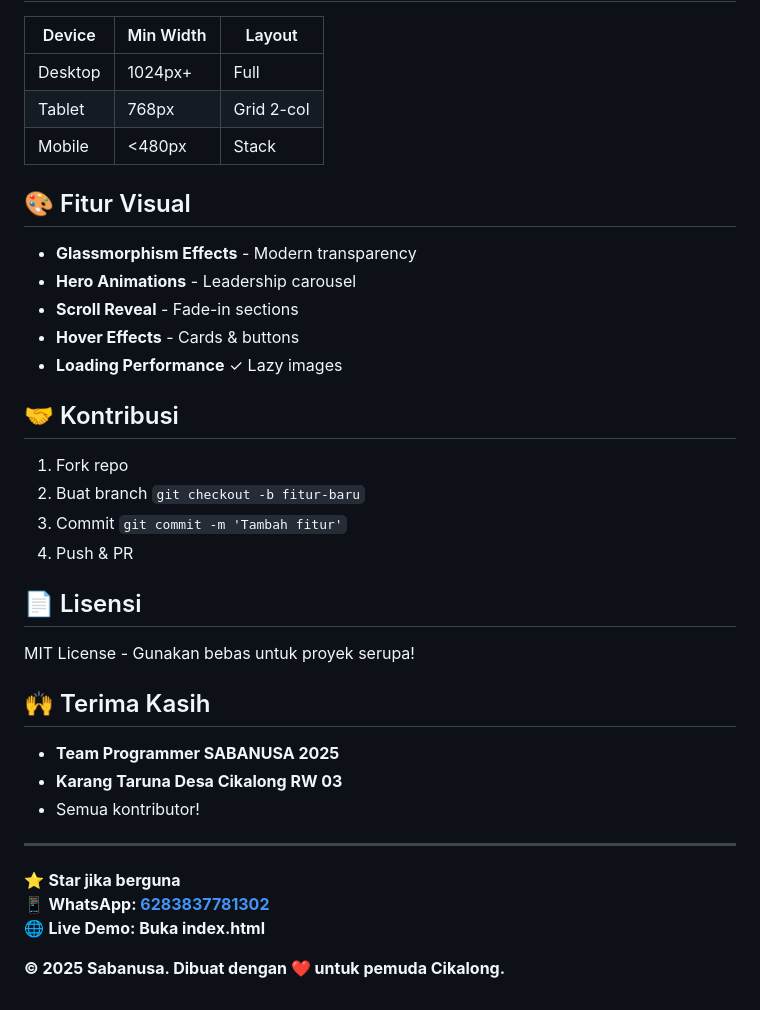
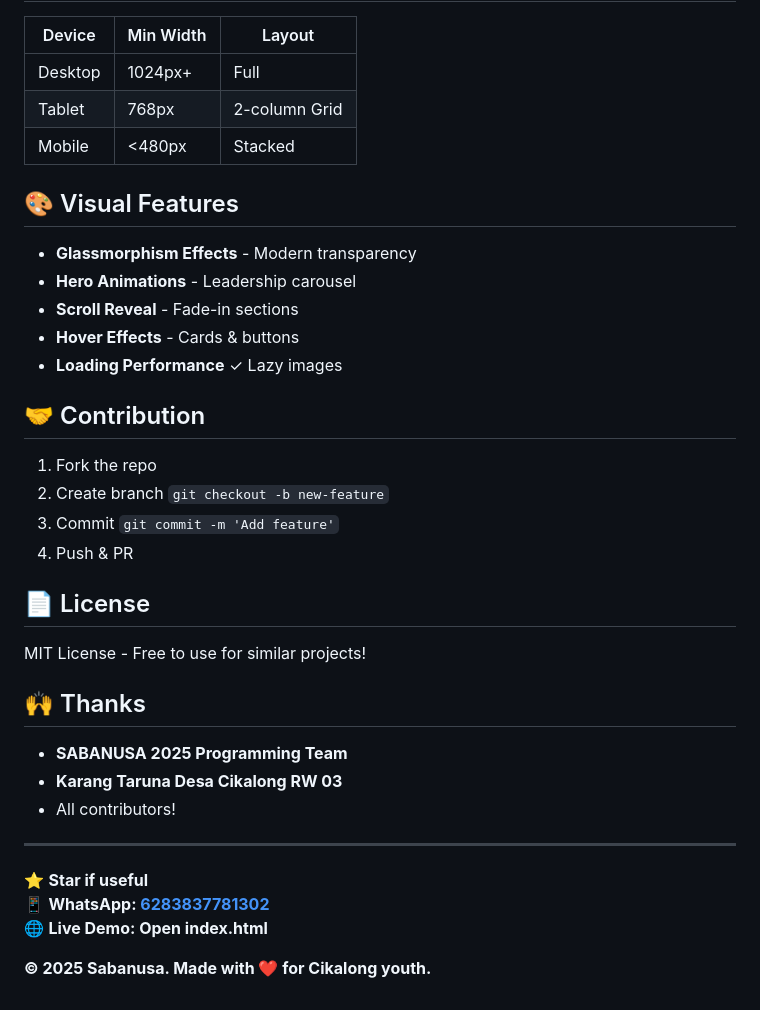
Before and after one commit to Naufaliaaa/Sabanusa_KartaDesaCikalong_RW03, a Markdown page: README.md, the part around one of its changes. GitHub-like rendering.

```diff
--- a/README.md
+++ b/README.md
@@ -76,10 +76,10 @@ open index.html  # Langsung jalan!
 | Device | Min Width | Layout |
 |--------|-----------|--------|
 | Desktop | 1024px+ | Full |
-| Tablet | 768px | Grid 2-col |
-| Mobile | <480px | Stack |
+| Tablet | 768px | 2-column Grid |
+| Mobile | <480px | Stacked |
 
-## 🎨 Fitur Visual
+## 🎨 Visual Features
 
 - **Glassmorphism Effects** - Modern transparency
 - **Hero Animations** - Leadership carousel
@@ -87,27 +87,27 @@ open index.html  # Langsung jalan!
 - **Hover Effects** - Cards & buttons
 - **Loading Performance** ✓ Lazy images
 
-## 🤝 Kontribusi
+## 🤝 Contribution
 
-1. Fork repo
-2. Buat branch `git checkout -b fitur-baru`
-3. Commit `git commit -m 'Tambah fitur'`
+1. Fork the repo
+2. Create branch `git checkout -b new-feature`
+3. Commit `git commit -m 'Add feature'`
 4. Push & PR
 
-## 📄 Lisensi
+## 📄 License
 
-MIT License - Gunakan bebas untuk proyek serupa!
+MIT License - Free to use for similar projects!
 
-## 🙌 Terima Kasih
+## 🙌 Thanks
 
-- **Team Programmer SABANUSA 2025**
+- **SABANUSA 2025 Programming Team**
 - **Karang Taruna Desa Cikalong RW 03**
-- Semua kontributor!
+- All contributors!
 
 ---
 
-⭐ **Star jika berguna**
+⭐ **Star if useful**
 📱 **WhatsApp: [6283837781302](https://wa.me/6283837781302)**
-🌐 **Live Demo: Buka index.html**
+🌐 **Live Demo: Open index.html**
 
-**© 2025 Sabanusa. Dibuat dengan ❤️ untuk pemuda Cikalong.**
+**© 2025 Sabanusa. Made with ❤️ for Cikalong youth.**
```
Also changed, not shown: other parts of README.md (+30 -30 lines), README_en.md (deleted, +0 -113 lines), TODO.md (deleted, +0 -10 lines).
